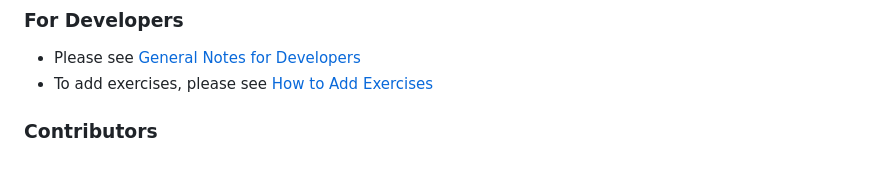
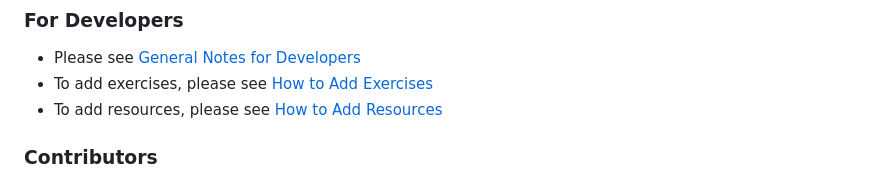
Before and after one commit to UMDCyberEdu/umdcyberedu.github.io, a Markdown page: README.md, the part around the change. Rendered like a GitHub page.

Commit message:
cleaned up, added notes, and added license

```diff
--- a/README.md
+++ b/README.md
@@ -17,6 +17,7 @@ JavaScript,
 ### For Developers
 * Please see [General Notes for Developers](./notes/general_notes.md)
 * To add exercises, please see [How to Add Exercises](./notes/how_to_add_exercises.md)
+* To add resources, please see [How to Add Resources](./notes/how_to_add_resource.md)
 
 ### Contributors
 
```
Also changed, not shown: notes/general_notes.md (+16 -0 lines), notes/how_to_add_resource.md (added, +104 -0 lines), assets/landingpage_background.jpg (renamed from assets/main_background.jpg), 6 other files.
